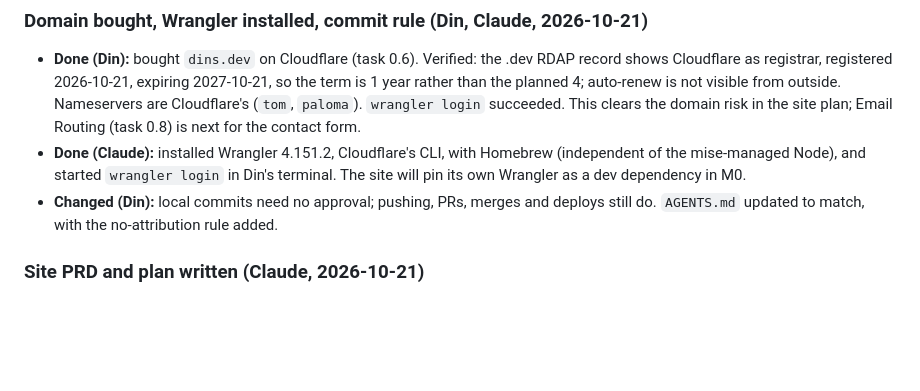
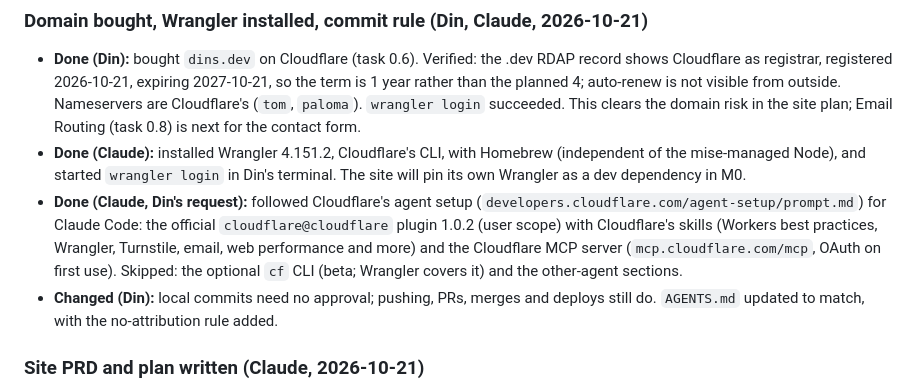
Before and after one commit to dinsdev/dins.dev, a Markdown page: docs/WORK_LEDGER.md, the part around the change. GitHub-like rendering; blank space fills up the shorter version.

Commit message:
docs: record the Cloudflare agent setup

```diff
--- a/docs/WORK_LEDGER.md
+++ b/docs/WORK_LEDGER.md
@@ -8,6 +8,7 @@ Decisions and why, work done, verification results, approvals, blockers, handoff
 
 - **Done (Din):** bought `dins.dev` on Cloudflare (task 0.6). Verified: the .dev RDAP record shows Cloudflare as registrar, registered 2026-10-21, expiring 2027-10-21, so the term is 1 year rather than the planned 4; auto-renew is not visible from outside. Nameservers are Cloudflare's (`tom`, `paloma`). `wrangler login` succeeded. This clears the domain risk in the site plan; Email Routing (task 0.8) is next for the contact form.
 - **Done (Claude):** installed Wrangler 4.151.2, Cloudflare's CLI, with Homebrew (independent of the mise-managed Node), and started `wrangler login` in Din's terminal. The site will pin its own Wrangler as a dev dependency in M0.
+- **Done (Claude, Din's request):** followed Cloudflare's agent setup (`developers.cloudflare.com/agent-setup/prompt.md`) for Claude Code: the official `cloudflare@cloudflare` plugin 1.0.2 (user scope) with Cloudflare's skills (Workers best practices, Wrangler, Turnstile, email, web performance and more) and the Cloudflare MCP server (`mcp.cloudflare.com/mcp`, OAuth on first use). Skipped: the optional `cf` CLI (beta; Wrangler covers it) and the other-agent sections.
 - **Changed (Din):** local commits need no approval; pushing, PRs, merges and deploys still do. `AGENTS.md` updated to match, with the no-attribution rule added.
 
 ### Site PRD and plan written (Claude, 2026-10-21)
```
